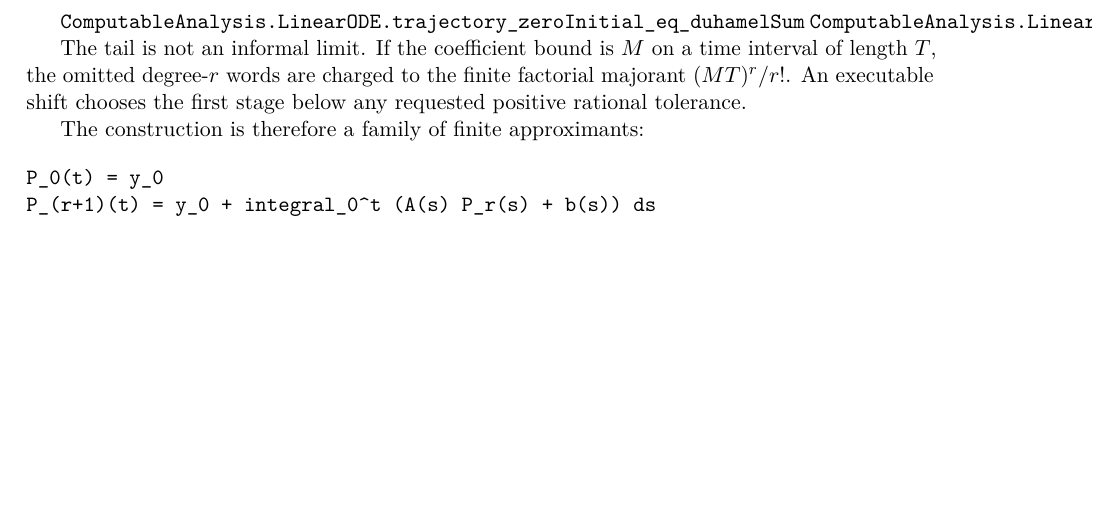
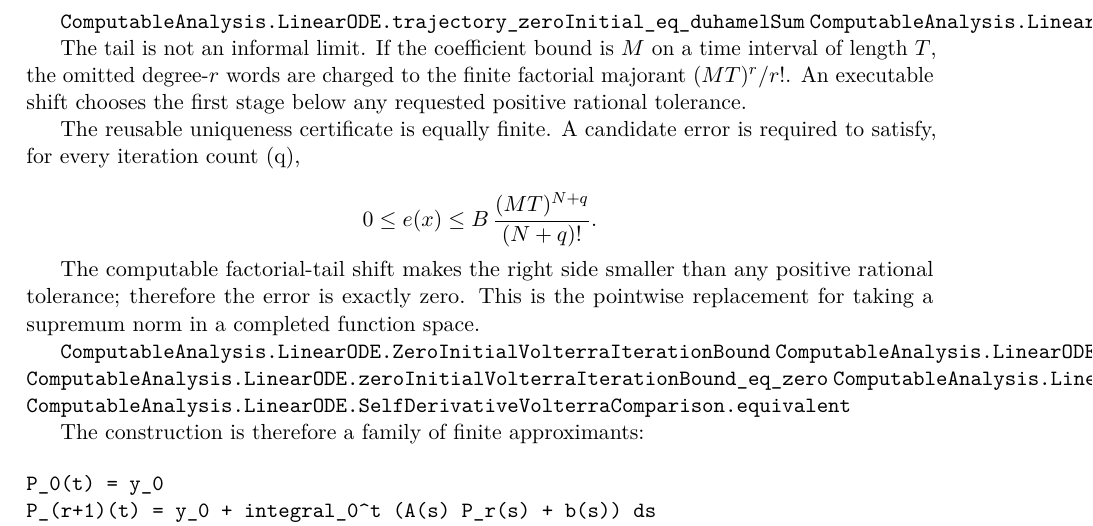
Before and after one commit to liuyao12/computable-analysis, a LaTeX thesis (blueprint/src/web.tex, which reads blueprint/src/09-differential-equations.tex): part of page 55 of 60, cut so that both start at the same text, the shorter picture padded with empty space. Compiled offline with pdfLaTeX.

Commit message:
Document finite Volterra uniqueness core

```diff
--- a/blueprint/src/09-differential-equations.tex
+++ b/blueprint/src/09-differential-equations.tex
@@ -65,6 +65,25 @@ The tail is not an informal limit. If the coefficient bound is $M$ on a
 time interval of length $T$, the omitted degree-$r$ words are charged to
 the finite factorial majorant $(MT)^r/r!$. An executable shift chooses the
 first stage below any requested positive rational tolerance.
+
+The reusable uniqueness certificate is equally finite.  A candidate error is
+required to satisfy, for every iteration count (q),
+
+\[
+  0\le e(x)\le B\,\frac{(MT)^{N+q}}{(N+q)!}.
+\]
+
+The computable factorial-tail shift makes the right side smaller than any
+positive rational tolerance; therefore the error is exactly zero.  This is
+the pointwise replacement for taking a supremum norm in a completed function
+space.
+
+\lean{ComputableAnalysis.LinearODE.ZeroInitialVolterraIterationBound}
+\lean{ComputableAnalysis.LinearODE.zeroInitialVolterra_iteration_le_eps}
+\lean{ComputableAnalysis.LinearODE.zeroInitialVolterraIterationBound_eq_zero}
+\lean{ComputableAnalysis.LinearODE.SelfDerivativeVolterraComparison}
+\lean{ComputableAnalysis.LinearODE.SelfDerivativeVolterraComparison.equivalent}
+\leanok
 
 The construction is therefore a family of finite approximants:
 
```
